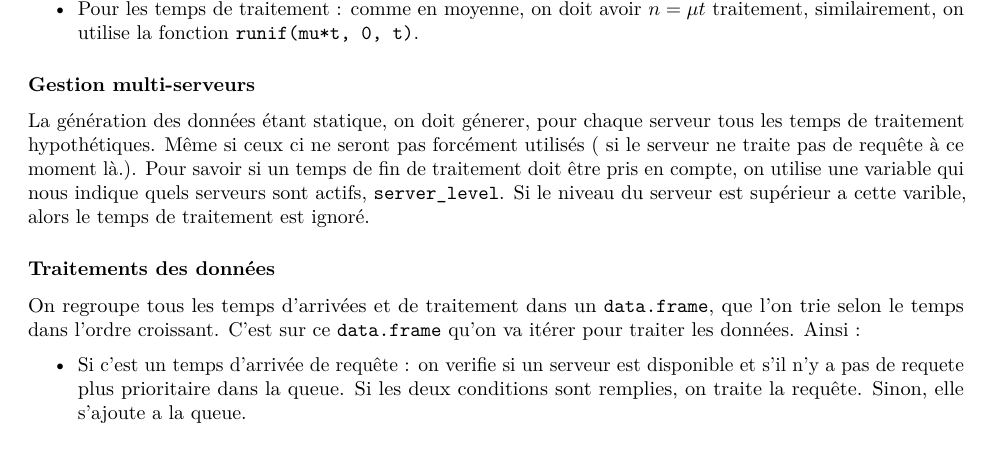
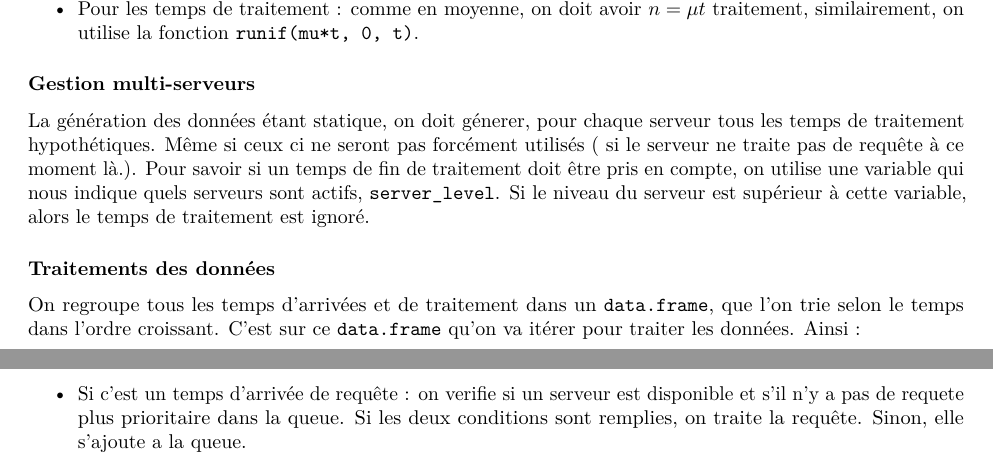
Before and after one commit to Lescurel/Proba-1AA, an R Markdown document (rapport.Rmd): part of page 1 of 3 before the commit and two parts of pages 1 and 2 of 3 after it, the two joined at a grey line, cut so that both start at the same text. Rendered offline with R 4.5, knitr and Pandoc, then LaTeX, with nearby package versions; code that draws random numbers runs with fixed seeds of ours.

Commit message:
fixing formatting :saw:

```diff
--- a/rapport.Rmd
+++ b/rapport.Rmd
@@ -30,7 +31,7 @@ On sait que n arrivées d'une loi exponentielle sur un intervalle $[0,t]$ est di
 
 ### Gestion multi-serveurs
 
-La génération des données étant statique, on doit génerer, pour chaque serveur tous les temps de traitement hypothétiques. Même si ceux ci ne seront pas forcément utilisés ( si le serveur ne traite pas de requête à ce moment là.). Pour savoir si un temps de fin de traitement doit être pris en compte, on utilise une variable qui nous indique quels serveurs sont actifs, `server_level`.  Si le niveau du serveur est supérieur a cette varible, alors le temps de traitement est ignoré.
+La génération des données étant statique, on doit génerer, pour chaque serveur tous les temps de traitement hypothétiques. Même si ceux ci ne seront pas forcément utilisés ( si le serveur ne traite pas de requête à ce moment là.). Pour savoir si un temps de fin de traitement doit être pris en compte, on utilise une variable qui nous indique quels serveurs sont actifs, `server_level`.  Si le niveau du serveur est supérieur à cette variable, alors le temps de traitement est ignoré.
 
 ### Traitements des données
 
```
Also changed, not shown: rapport.Rmd (1 more changed lines).
